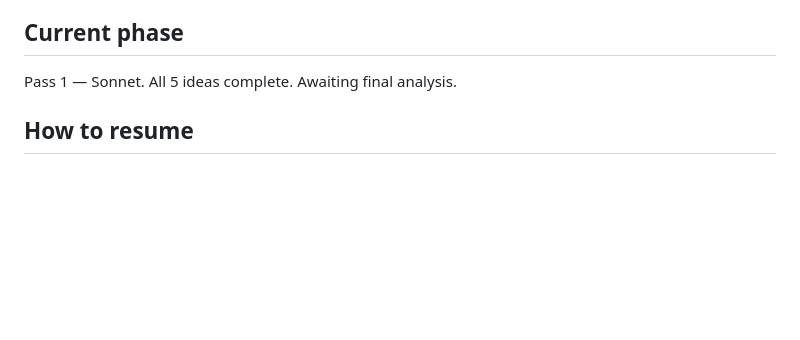
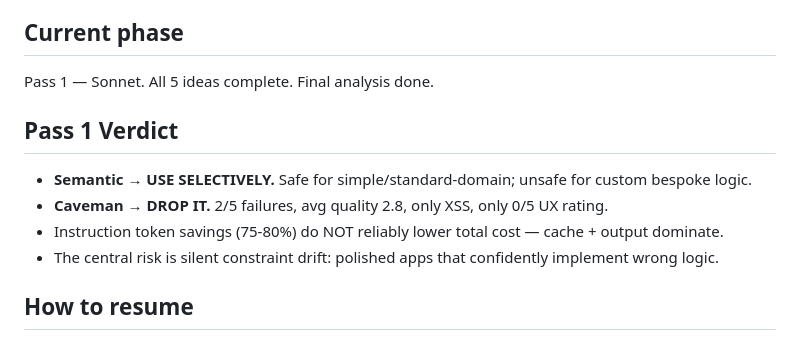
Before and after one commit to gititya/kevin-eats-muesli, a Markdown page: SKILL.md, the part around the change. Drawn GitHub-style; blank space fills up the shorter version.

Commit message:
Add Pass 1 final verdict to SKILL.md
Semantic: use selectively (safe for standard domains, unsafe for bespoke logic)
Caveman: drop it (2/5 failures, lowest quality, only XSS/0-rating)
Key finding: instruction token savings don't lower total cost; silent
constraint drift is the central risk of compression.

Co-Authored-By: Claude Sonnet 4.6 <noreply@anthropic.com>

```diff
--- a/SKILL.md
+++ b/SKILL.md
@@ -46,7 +46,13 @@ STT compression A/B experiment. Tests whether compressing a Muesli dictation tra
 - Key finding: compression safe when omitted detail is recoverable from a named domain model
 
 ## Current phase
-Pass 1 — Sonnet. All 5 ideas complete. Awaiting final analysis.
+Pass 1 — Sonnet. All 5 ideas complete. Final analysis done.
+
+## Pass 1 Verdict
+- **Semantic → USE SELECTIVELY.** Safe for simple/standard-domain; unsafe for custom bespoke logic.
+- **Caveman → DROP IT.** 2/5 failures, avg quality 2.8, only XSS, only 0/5 UX rating.
+- Instruction token savings (75-80%) do NOT reliably lower total cost — cache + output dominate.
+- The central risk is silent constraint drift: polished apps that confidently implement wrong logic.
 
 ## How to resume
 1. Check `runs.jsonl` to see which ideas are done (filter by `coding_model` + `arm`)
```
